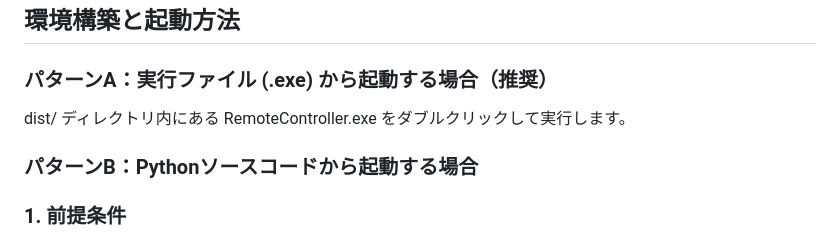
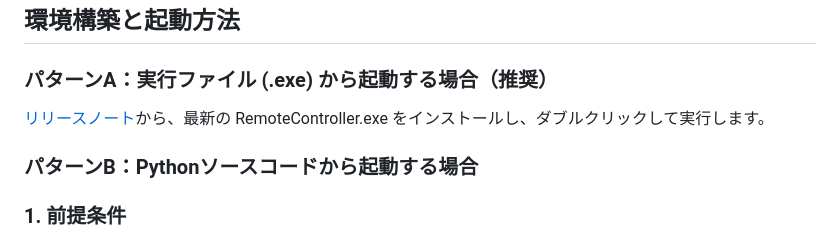
Before and after one commit to ichigogohan/Remote-Controller, a Markdown page: README.md, the part around the change. GitHub-like rendering.

Commit message:
docs: update README installation instructions with GitHub Releases link

```diff
--- a/README.md
+++ b/README.md
@@ -56,7 +56,7 @@
 
 ## 環境構築と起動方法
 ### パターンA：実行ファイル (.exe) から起動する場合（推奨）
-dist/ ディレクトリ内にある RemoteController.exe をダブルクリックして実行します。
+[リリースノート](https://github.com/ichigogohan/Remote-Controller/releases/)から、最新の RemoteController.exe をインストールし、ダブルクリックして実行します。
 
 ### パターンB：Pythonソースコードから起動する場合
 ### 1. 前提条件
```
